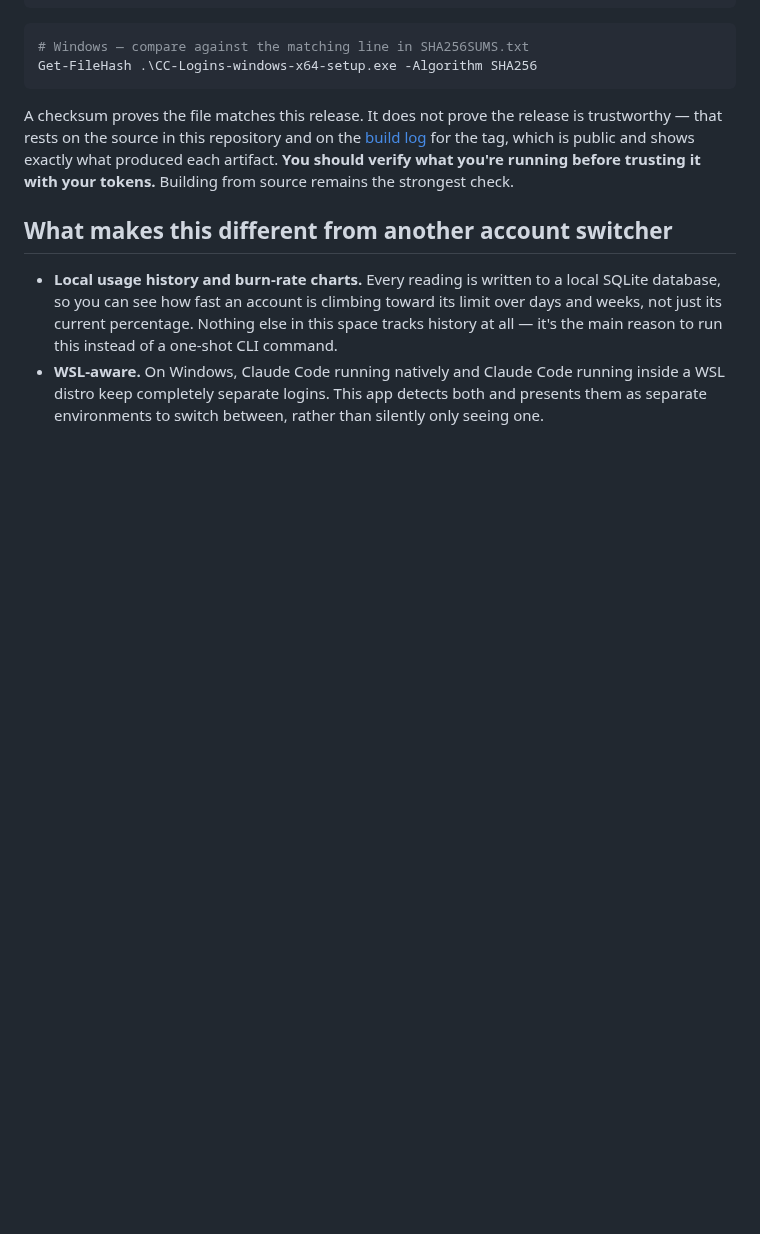
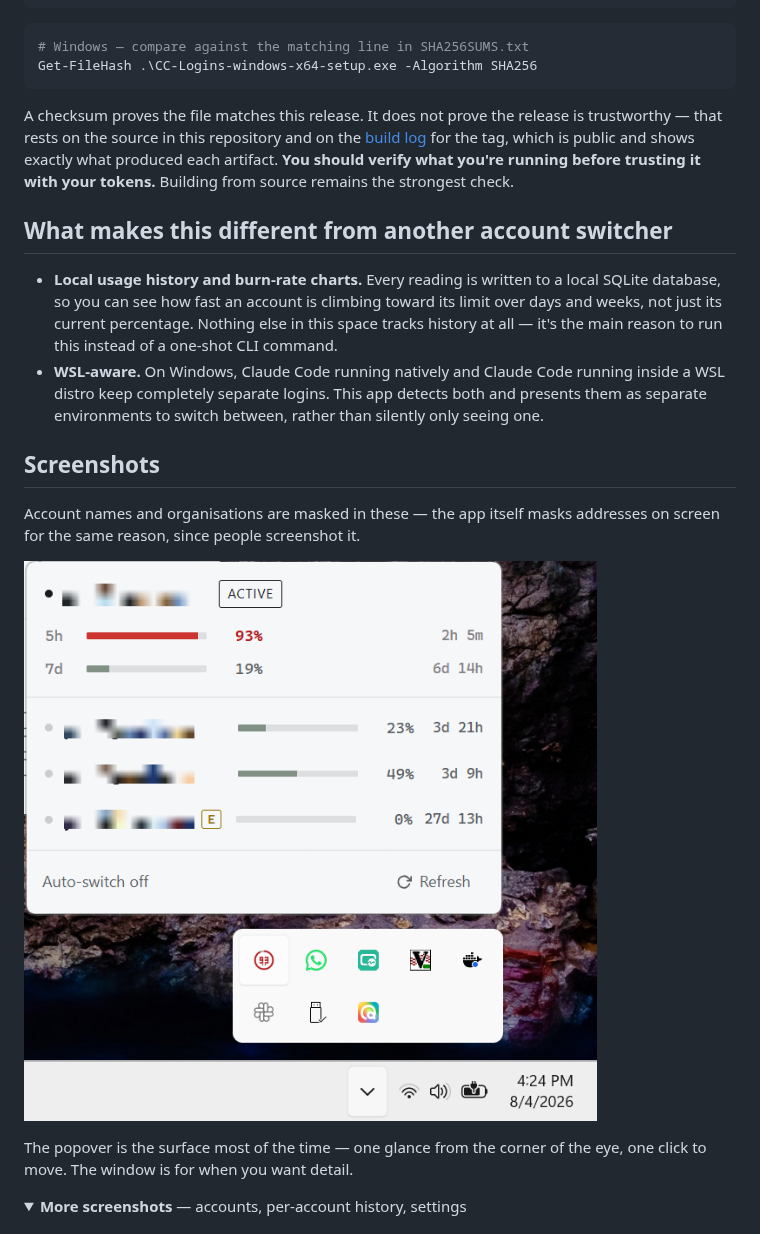
Before and after one commit to yashsoni369/cc-logins, a Markdown page: README.md, the part around one of its changes. Drawn GitHub-style; pictures changed too: docs/screenshots/tray.png (added); folded sections open; blank space fills up the shorter version.

```diff
--- a/README.md
+++ b/README.md
@@ -154,3 +158,18 @@ running before trusting it with your tokens.** Building from source remains the
   distro keep completely separate logins. This app detects both and presents them as separate
   environments to switch between, rather than silently only seeing one.
 
+## Screenshots
+
+Account names and organisations are masked in these — the app itself masks addresses on screen for
+the same reason, since people screenshot it.
+
+![The tray popover: the active account's 5-hour and 7-day bars, every other account with its
+utilisation and reset countdown, and a switch one click
+away.](docs/screenshots/tray.png)
+
+The popover is the surface most of the time — one glance from the corner of the eye, one click to
+move. The window is for when you want detail.
+
+<details>
+<summary><b>More screenshots</b> — accounts, per-account history, settings</summary>
+
```
Also changed, not shown: other parts of README.md (+38 -0 lines), docs/screenshots/account-detail.png (added), docs/screenshots/accounts-expanded.png (added), docs/screenshots/accounts.png (added), docs/screenshots/dashboard.png (added), docs/screenshots/settings.png (added).
